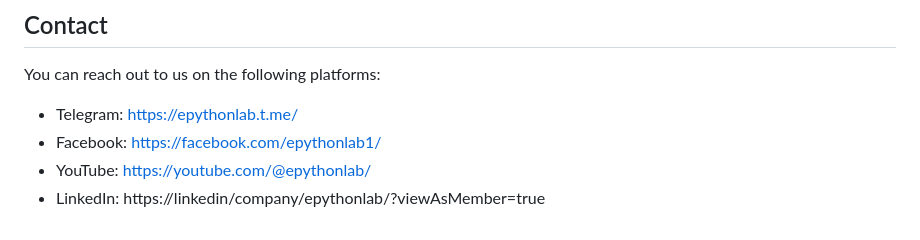
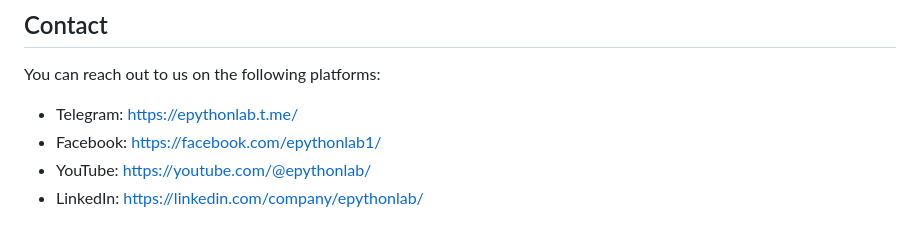
Before and after one commit to epythonlab/github-search-tool, a Markdown page: Readme.md, the part around the change. GitHub-like rendering.

```diff
--- a/Readme.md
+++ b/Readme.md
@@ -95,4 +95,4 @@ You can reach out to us on the following platforms:
 - Telegram: <i class="fab fa-telegram"></i>https://epythonlab.t.me/
 - Facebook: <i class="fab fa-facebook"></i>https://facebook.com/epythonlab1/
 - YouTube: <i class="fab fa-youtube"></i>https://youtube.com/@epythonlab/
-- LinkedIn: <i class="fab fa-linkedin"></i>https://linkedin/company/epythonlab/?viewAsMember=true
+- LinkedIn: <i class="fab fa-linkedin"></i>https://linkedin.com/company/epythonlab/
```
